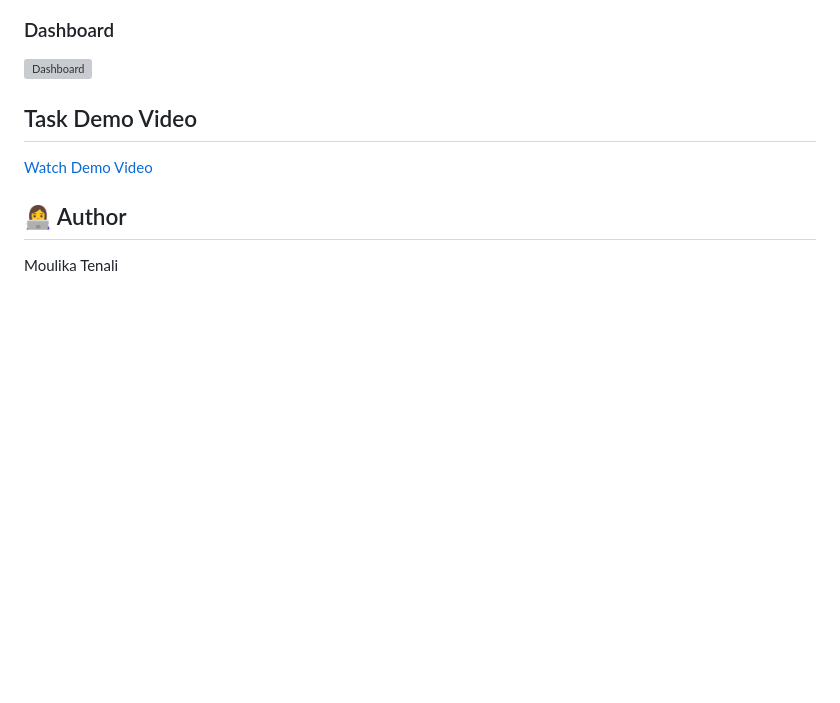
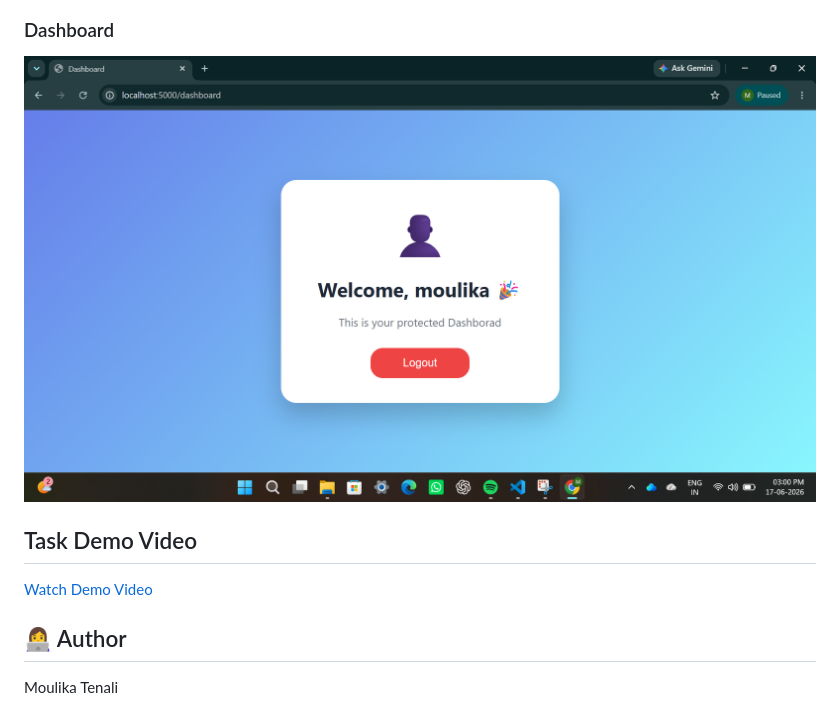
Before and after one commit to TenaliMoulika5363/PYTHON-FULLSTACK-TASK2, a Markdown page: README.md, the part around the change. Drawn GitHub-style; blank space fills up the shorter version; grey boxes are pictures that could not be loaded.

```diff
--- a/README.md
+++ b/README.md
@@ -212,7 +212,7 @@ Redirect to login
 
 ### Dashboard
 
-![Dashboard](Screenshots/dashboard_page.png)
+![Dashboard](Screenshots/dashboard.png)
 
 ## Task Demo Video
 
```
